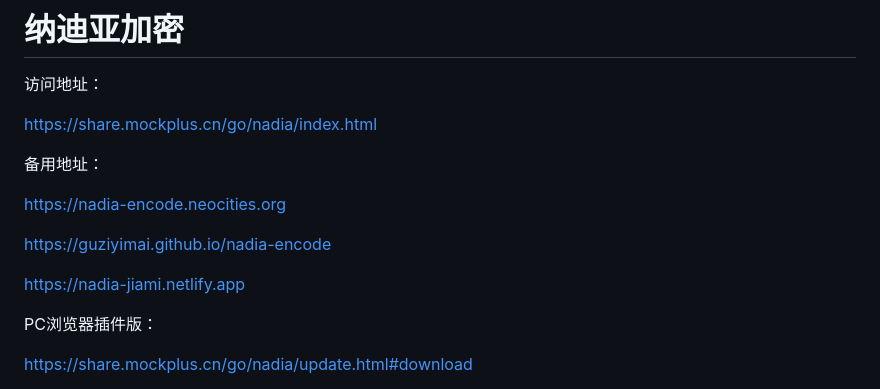
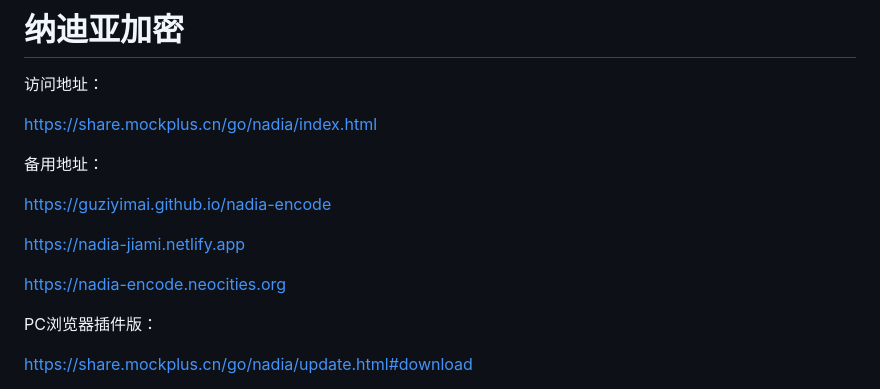
Before and after one commit to guziyimai/nadia-encode, a Markdown page: README.md, the part around the change. GitHub-like rendering.

```diff
--- a/README.md
+++ b/README.md
@@ -6,11 +6,11 @@ https://share.mockplus.cn/go/nadia/index.html
 
 备用地址：
 
-https://nadia-encode.neocities.org
-
 https://guziyimai.github.io/nadia-encode
 
 https://nadia-jiami.netlify.app
+
+https://nadia-encode.neocities.org
 
 PC浏览器插件版：
 
```
